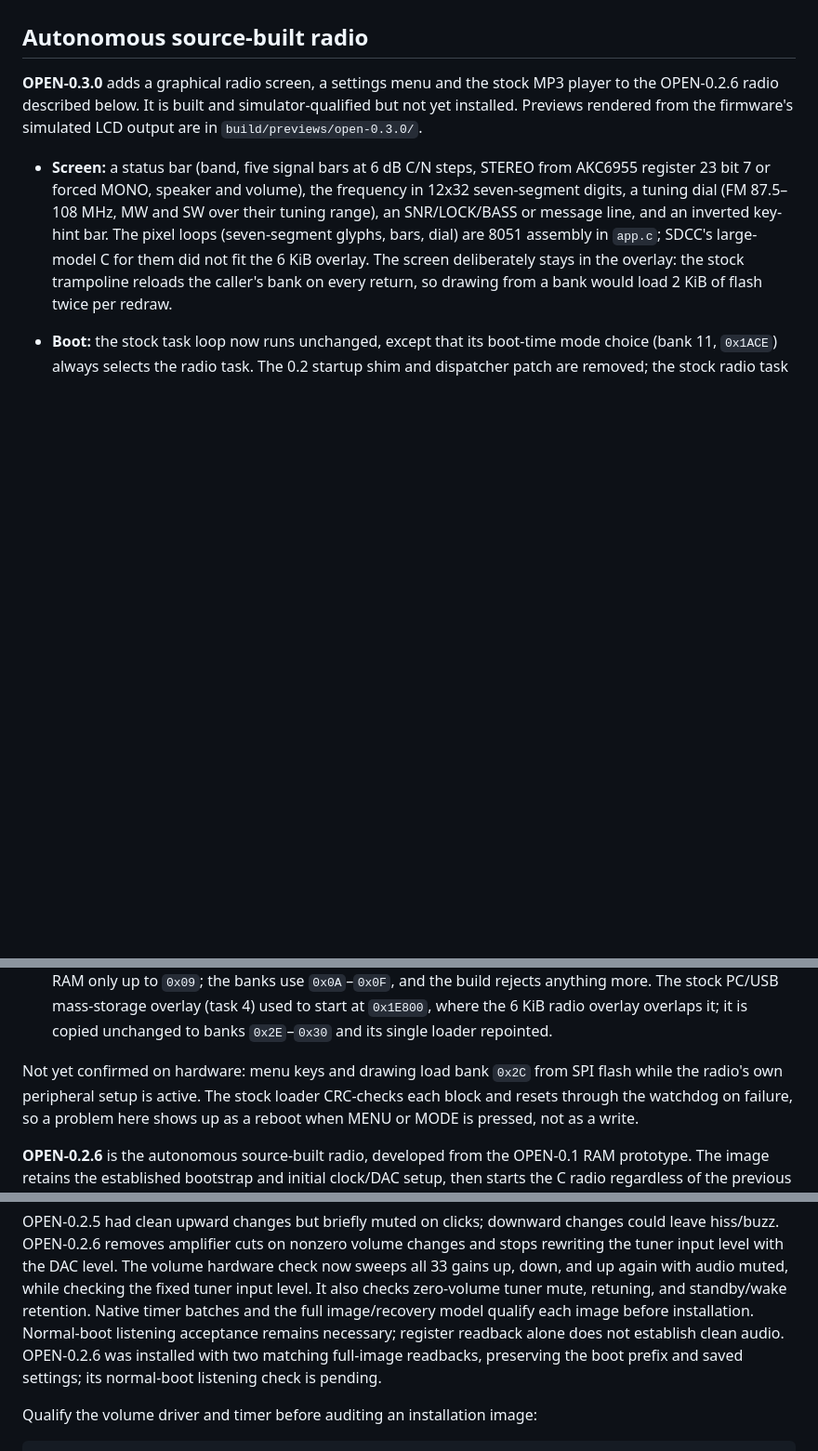
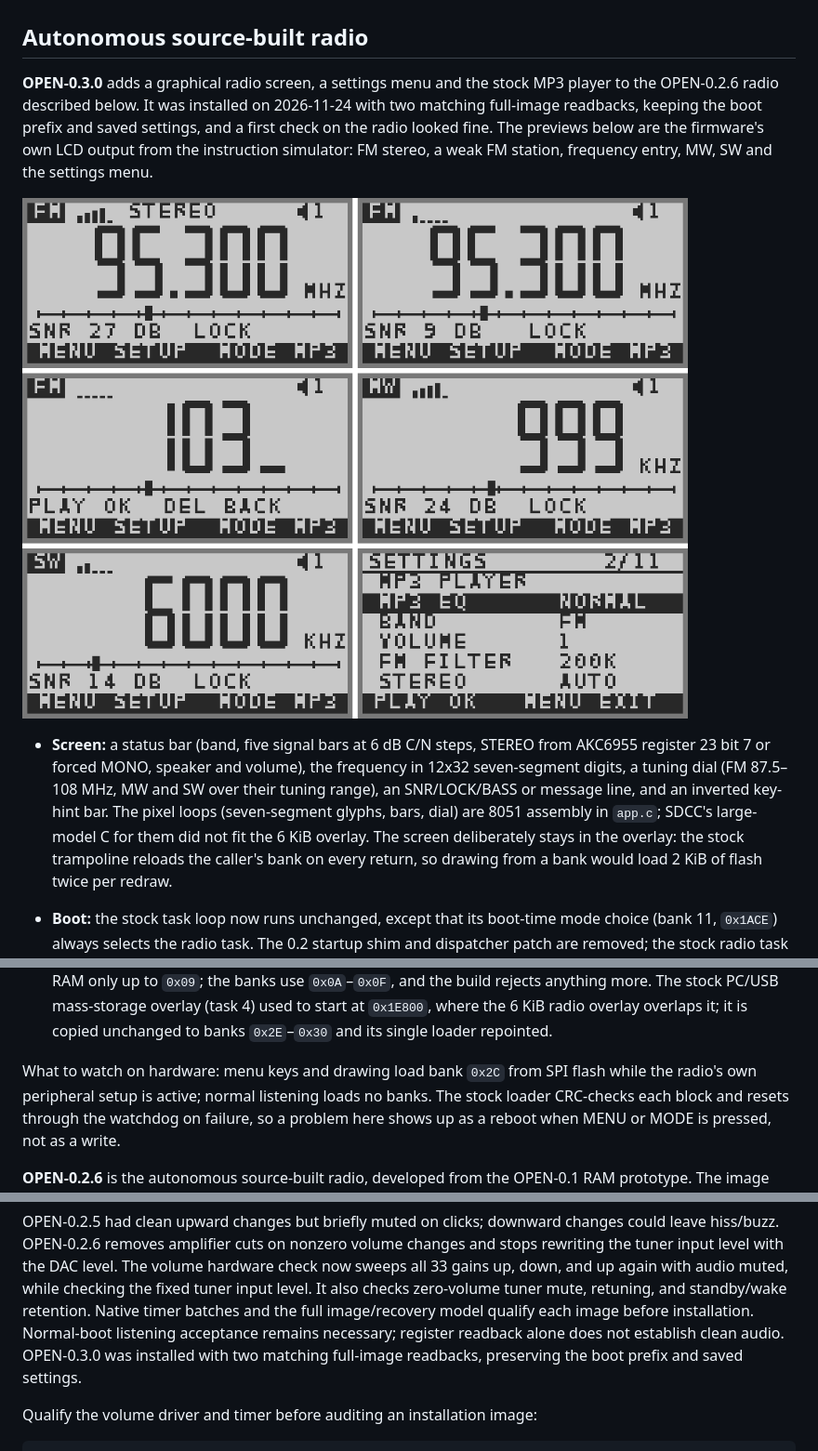
Before and after one commit to vlatkokaplan/retekess-v115, a Markdown page: README.md, 3 parts joined by grey strips. Shown at 93% size. Rendered like a GitHub page; pictures changed too: assets/open-0.3.0-screens.png (added); blank space fills up the shorter version.

Commit message:
README: OPEN-0.3.0 is installed; add screen previews
Mark OPEN-0.3.0 as the installed radio (2026-11-24, two matching
full-image readbacks) and show the simulator-rendered screens.

Co-Authored-By: Claude Opus 5.5 <noreply@anthropic.com>

```diff
--- a/README.md
+++ b/README.md
@@ -43,9 +43,13 @@ is pending. Instruction tests use instrumented board services.
 ## Autonomous source-built radio
 
 **OPEN-0.3.0** adds a graphical radio screen, a settings menu and the stock MP3
-player to the OPEN-0.2.6 radio described below. It is built and
-simulator-qualified but not yet installed. Previews rendered from the firmware's
-simulated LCD output are in `build/previews/open-0.3.0/`.
+player to the OPEN-0.2.6 radio described below. It was installed on 2026-11-24
+with two matching full-image readbacks, keeping the boot prefix and saved
+settings, and a first check on the radio looked fine. The previews below are the
+firmware's own LCD output from the instruction simulator: FM stereo, a weak FM
+station, frequency entry, MW, SW and the settings menu.
+
+![OPEN-0.3.0 radio screens and settings menu](assets/open-0.3.0-screens.png)
 
 - **Screen:** a status bar (band, five signal bars at 6 dB C/N steps, STEREO
   from AKC6955 register 23 bit 7 or forced MONO, speaker and volume), the
@@ -97,8 +101,9 @@ simulated LCD output are in `build/previews/open-0.3.0/`.
   to start at `0x1E800`, where the 6 KiB radio overlay overlaps it; it is copied
   unchanged to banks `0x2E`–`0x30` and its single loader repointed.
 
-Not yet confirmed on hardware: menu keys and drawing load bank `0x2C` from SPI
-flash while the radio's own peripheral setup is active. The stock loader
+What to watch on hardware: menu keys and drawing load bank `0x2C` from SPI
+flash while the radio's own peripheral setup is active; normal listening loads
+no banks. The stock loader
 CRC-checks each block and resets through the watchdog on failure, so a problem
 here shows up as a reboot when MENU or MODE is pressed, not as a write.
 
@@ -197,9 +202,9 @@ audio muted, while checking the fixed tuner input level. It also checks
 zero-volume tuner mute, retuning, and standby/wake retention. Native timer
 batches and the full image/recovery model qualify each image before
 installation. Normal-boot listening acceptance remains necessary; register
-readback alone does not establish clean audio. OPEN-0.2.6 was installed with
+readback alone does not establish clean audio. OPEN-0.3.0 was installed with
 two matching full-image readbacks, preserving the boot prefix and saved
-settings; its normal-boot listening check is pending.
+settings.
 
 Qualify the volume driver and timer before auditing an installation image:
 
```
Also changed, not shown: other parts of README.md (+2 -2 lines), 1 other file.
